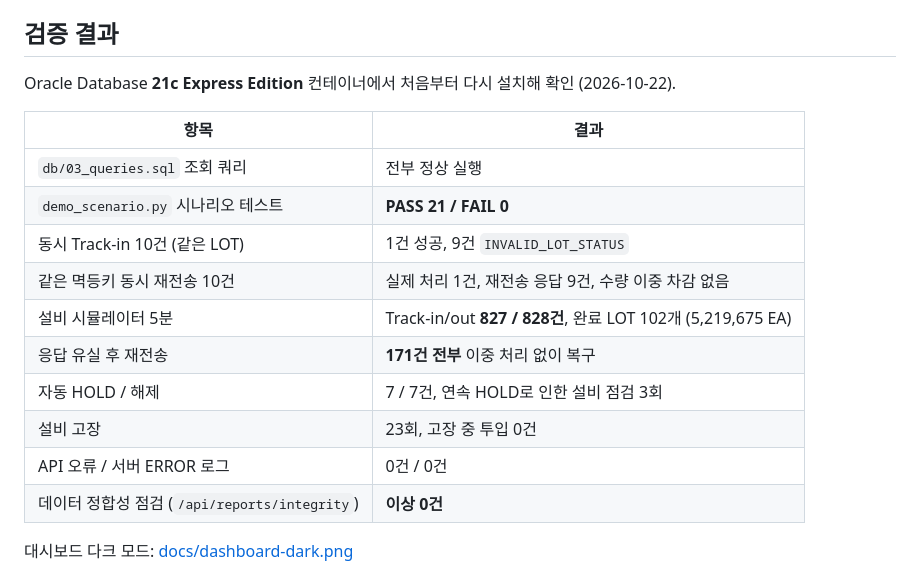
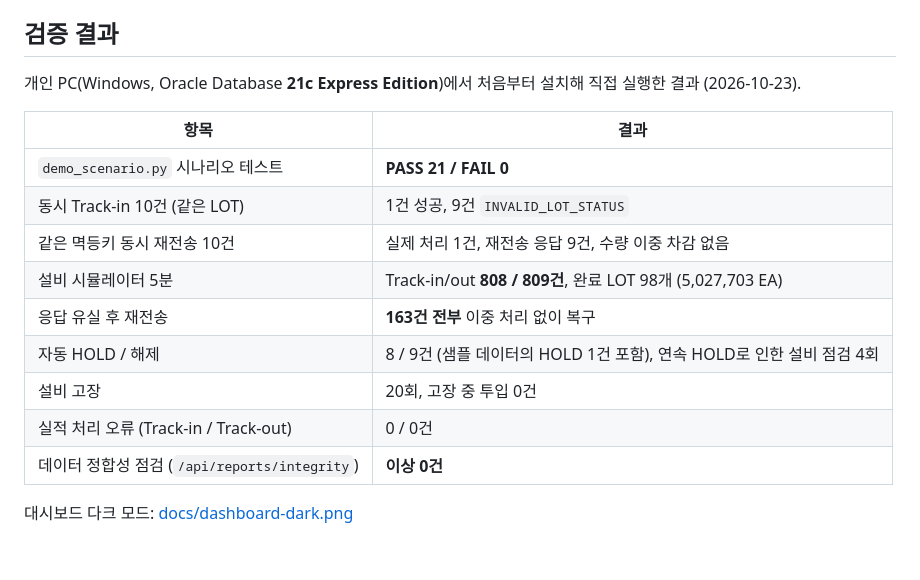
Before and after one commit to tjehdgur123/mini-mes, a Markdown page: README.md, the part around the change. Rendered like a GitHub page; blank space fills up the shorter version.

Commit message:
README: 검증 결과를 개인 PC 실행 결과로 갱신
Co-Authored-By: Claude Opus 5.5 <noreply@anthropic.com>
Claude-Session: https://claude.ai/code/session_01FWNPtifwDpQdNRYzbU8ZC4

```diff
--- a/README.md
+++ b/README.md
@@ -205,19 +205,18 @@ python scripts/equipment_simulator.py --duration 300 --loss 0.1 --drift SN-01
 
 ## 검증 결과
 
-Oracle Database **21c Express Edition** 컨테이너에서 처음부터 다시 설치해 확인 (2026-10-22).
+개인 PC(Windows, Oracle Database **21c Express Edition**)에서 처음부터 설치해 직접 실행한 결과 (2026-10-23).
 
 | 항목 | 결과 |
 |---|---|
-| `db/03_queries.sql` 조회 쿼리 | 전부 정상 실행 |
 | `demo_scenario.py` 시나리오 테스트 | **PASS 21 / FAIL 0** |
 | 동시 Track-in 10건 (같은 LOT) | 1건 성공, 9건 `INVALID_LOT_STATUS` |
 | 같은 멱등키 동시 재전송 10건 | 실제 처리 1건, 재전송 응답 9건, 수량 이중 차감 없음 |
-| 설비 시뮬레이터 5분 | Track-in/out **827 / 828건**, 완료 LOT 102개 (5,219,675 EA) |
-| 응답 유실 후 재전송 | **171건 전부** 이중 처리 없이 복구 |
-| 자동 HOLD / 해제 | 7 / 7건, 연속 HOLD로 인한 설비 점검 3회 |
-| 설비 고장 | 23회, 고장 중 투입 0건 |
-| API 오류 / 서버 ERROR 로그 | 0건 / 0건 |
+| 설비 시뮬레이터 5분 | Track-in/out **808 / 809건**, 완료 LOT 98개 (5,027,703 EA) |
+| 응답 유실 후 재전송 | **163건 전부** 이중 처리 없이 복구 |
+| 자동 HOLD / 해제 | 8 / 9건 (샘플 데이터의 HOLD 1건 포함), 연속 HOLD로 인한 설비 점검 4회 |
+| 설비 고장 | 20회, 고장 중 투입 0건 |
+| 실적 처리 오류 (Track-in / Track-out) | 0 / 0건 |
 | 데이터 정합성 점검 (`/api/reports/integrity`) | **이상 0건** |
 
 대시보드 다크 모드: [docs/dashboard-dark.png](docs/dashboard-dark.png)
```
